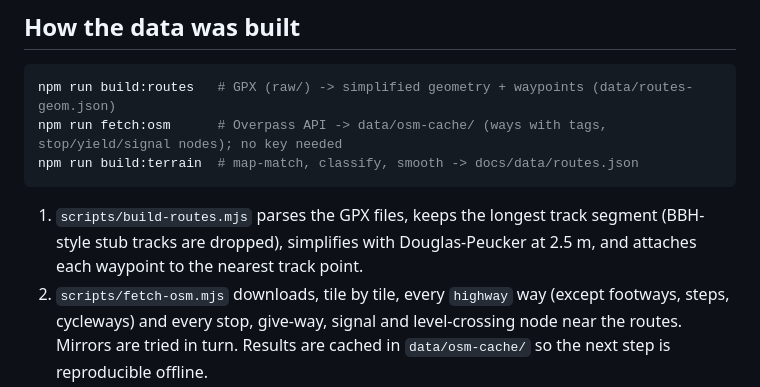
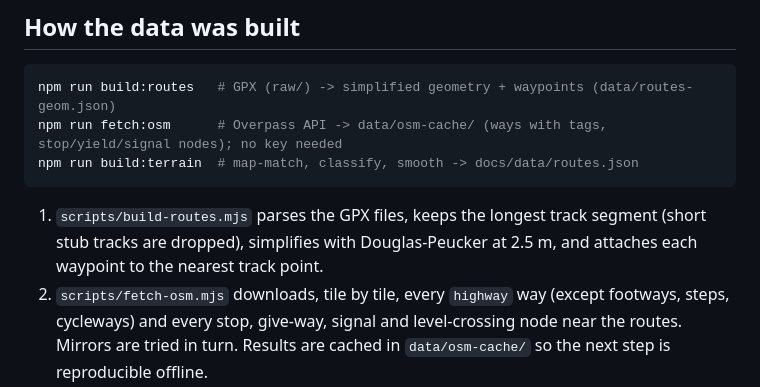
Before and after one commit to 9wzg44nz44-glitch/near-ride-deconfliction, a Markdown page: README.md, the part around the change. GitHub-like rendering.

Commit message:
README wording

````diff
--- a/README.md
+++ b/README.md
@@ -41,7 +41,7 @@ npm run fetch:osm      # Overpass API -> data/osm-cache/ (ways with tags, stop/y
 npm run build:terrain  # map-match, classify, smooth -> docs/data/routes.json
 ```
 
-1. `scripts/build-routes.mjs` parses the GPX files, keeps the longest track segment (BBH-style stub tracks are dropped), simplifies with Douglas-Peucker at 2.5 m, and attaches each waypoint to the nearest track point.
+1. `scripts/build-routes.mjs` parses the GPX files, keeps the longest track segment (short stub tracks are dropped), simplifies with Douglas-Peucker at 2.5 m, and attaches each waypoint to the nearest track point.
 2. `scripts/fetch-osm.mjs` downloads, tile by tile, every `highway` way (except footways, steps, cycleways) and every stop, give-way, signal and level-crossing node near the routes. Mirrors are tried in turn. Results are cached in `data/osm-cache/` so the next step is reproducible offline.
 3. `scripts/classify.mjs` samples each route every 10 m, matches to the nearest way within 30 m (direction aware, with a continuity bonus), classifies each way from its tags, applies waypoint hints, fills gaps, merges stretches shorter than 80 m, and extracts `maxspeed`, stop signs (only for the direction facing the sign), signals and inferred junction stops. It writes `docs/data/routes.json` with a confidence on every stretch.
 
````
